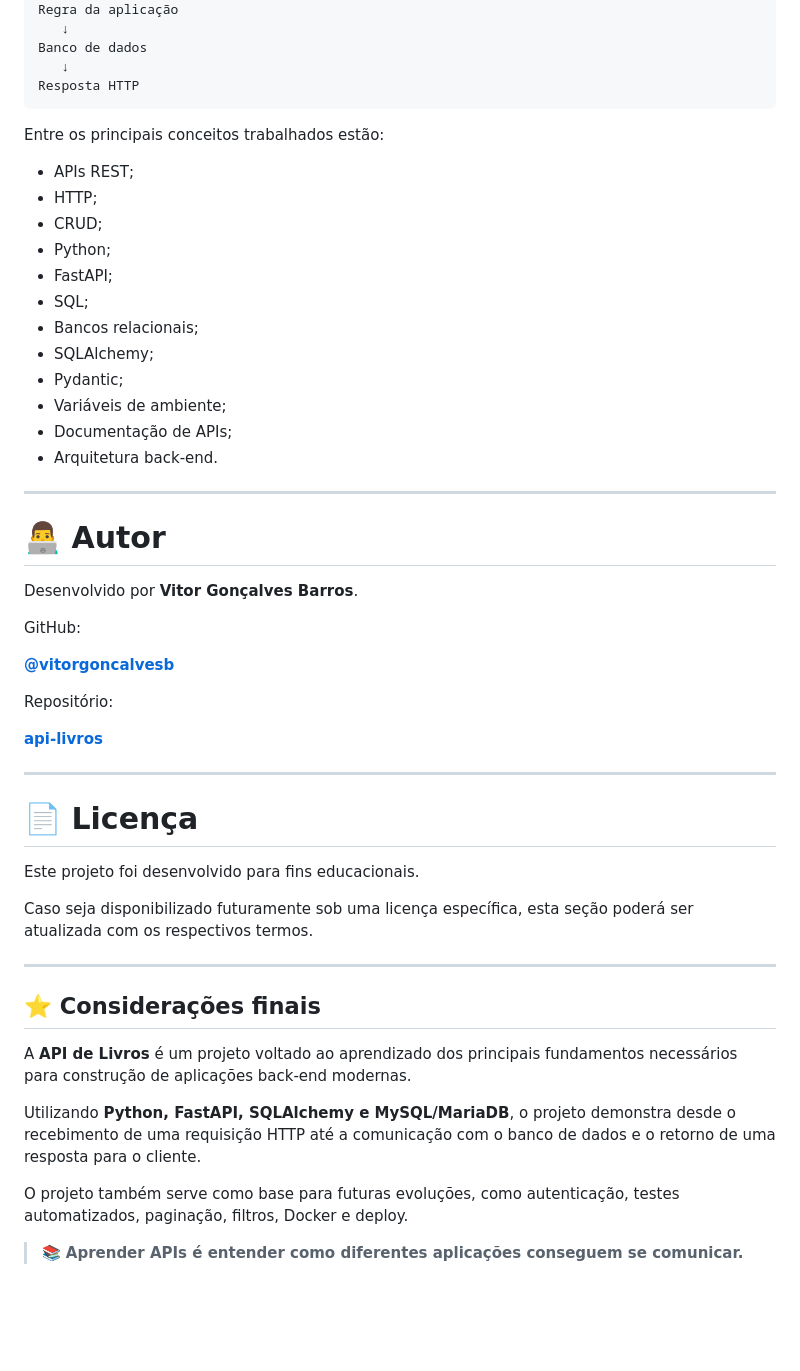
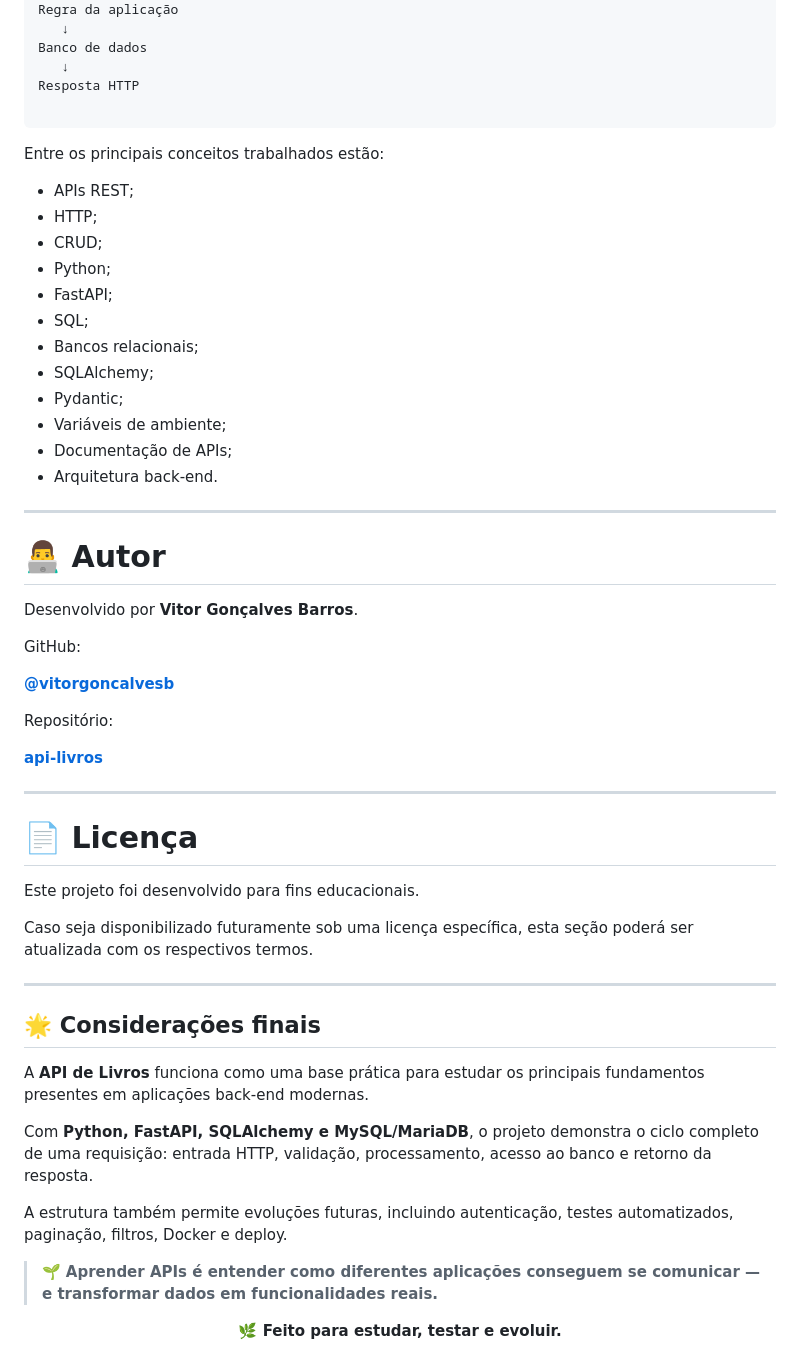
Before and after one commit to gmorettirib/api-livros, a Markdown page: README.md, the part around one of its changes. Rendered like a GitHub page; blank space fills up the shorter version.

````diff
--- a/README.md
+++ b/README.md
@@ -673,22 +727,23 @@ Regra da aplicação
 Banco de dados
    ↓
 Resposta HTTP
+
 ```
 
 Entre os principais conceitos trabalhados estão:
 
-* APIs REST;
-* HTTP;
-* CRUD;
-* Python;
-* FastAPI;
-* SQL;
-* Bancos relacionais;
-* SQLAlchemy;
-* Pydantic;
-* Variáveis de ambiente;
-* Documentação de APIs;
-* Arquitetura back-end.
+- APIs REST;
+- HTTP;
+- CRUD;
+- Python;
+- FastAPI;
+- SQL;
+- Bancos relacionais;
+- SQLAlchemy;
+- Pydantic;
+- Variáveis de ambiente;
+- Documentação de APIs;
+- Arquitetura back-end.
 
 ---
 
@@ -698,11 +753,11 @@ Desenvolvido por **Vitor Gonçalves Barros**.
 
 GitHub:
 
-**[@vitorgoncalvesb](https://github.com/vitorgoncalvesb)**
+[**@vitorgoncalvesb**](https://github.com/vitorgoncalvesb)
 
 Repositório:
 
-**[api-livros](https://github.com/vitorgoncalvesb/api-livros)**
+[**api-livros**](https://github.com/vitorgoncalvesb/api-livros)
 
 ---
 
@@ -714,12 +769,14 @@ Caso seja disponibilizado futuramente sob uma licença específica, esta seção
 
 ---
 
-## ⭐ Considerações finais
+## 🌟 Considerações finais
 
-A **API de Livros** é um projeto voltado ao aprendizado dos principais fundamentos necessários para construção de aplicações back-end modernas.
+A **API de Livros** funciona como uma base prática para estudar os principais fundamentos presentes em aplicações back-end modernas.
 
-Utilizando **Python, FastAPI, SQLAlchemy e MySQL/MariaDB**, o projeto demonstra desde o recebimento de uma requisição HTTP até a comunicação com o banco de dados e o retorno de uma resposta para o cliente.
+Com **Python, FastAPI, SQLAlchemy e MySQL/MariaDB**, o projeto demonstra o ciclo completo de uma requisição: entrada HTTP, validação, processamento, acesso ao banco e retorno da resposta.
 
-O projeto também serve como base para futuras evoluções, como autenticação, testes automatizados, paginação, filtros, Docker e deploy.
+A estrutura também permite evoluções futuras, incluindo autenticação, testes automatizados, paginação, filtros, Docker e deploy.
 
-> 📚 **Aprender APIs é entender como diferentes aplicações conseguem se comunicar.**
+> 🌱 **Aprender APIs é entender como diferentes aplicações conseguem se comunicar — e transformar dados em funcionalidades reais.**
+
+<p align="center"><strong>🌿 Feito para estudar, testar e evoluir.</strong></p>
````
Also changed, not shown: other parts of README.md (+155 -101 lines).
